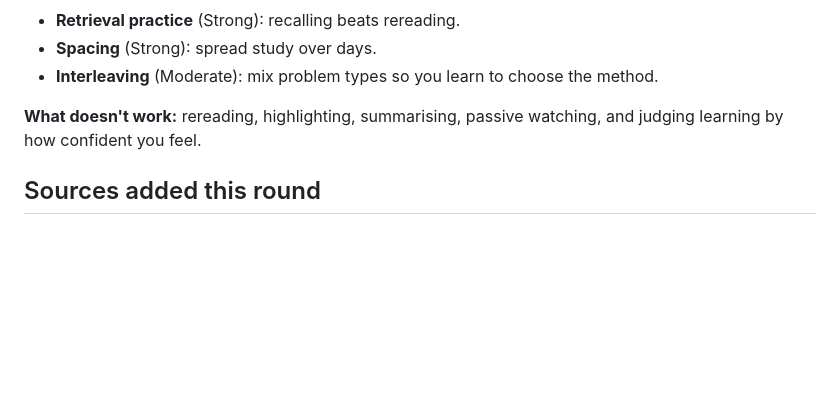
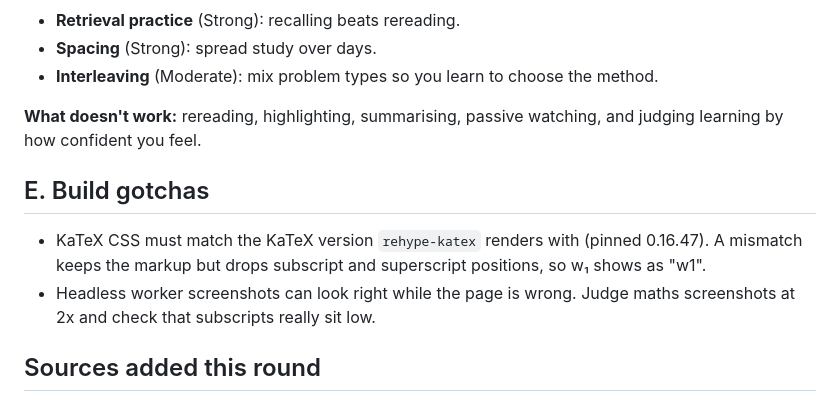
Before and after one commit to darrenkim05/learning-hub, a Markdown page: research/TAKEAWAYS.md, the part around the change. GitHub-like rendering; blank space fills up the shorter version.

Commit message:
Log KaTeX version gotcha in learnings
Co-Authored-By: Claude Opus 5.5 <noreply@anthropic.com>
Claude-Session: https://claude.ai/code/session_01V3bRoWm553RmLfMuZCLUGb

```diff
--- a/research/TAKEAWAYS.md
+++ b/research/TAKEAWAYS.md
@@ -97,6 +97,11 @@ Pages should make you think hard about the idea and nothing else.
 
 **What doesn't work:** rereading, highlighting, summarising, passive watching, and judging learning by how confident you feel.
 
+## E. Build gotchas
+
+- KaTeX CSS must match the KaTeX version `rehype-katex` renders with (pinned 0.16.47). A mismatch keeps the markup but drops subscript and superscript positions, so w₁ shows as "w1".
+- Headless worker screenshots can look right while the page is wrong. Judge maths screenshots at 2x and check that subscripts really sit low.
+
 ## Sources added this round
 - Bastani et al. (2025), Generative AI without guardrails can harm learning, PNAS. https://papers.ssrn.com/abstract=4895486
 - Pretesting effect: feedback and timing (2025). https://www.ncbi.nlm.nih.gov/pmc/articles/PMC12292081/
```
